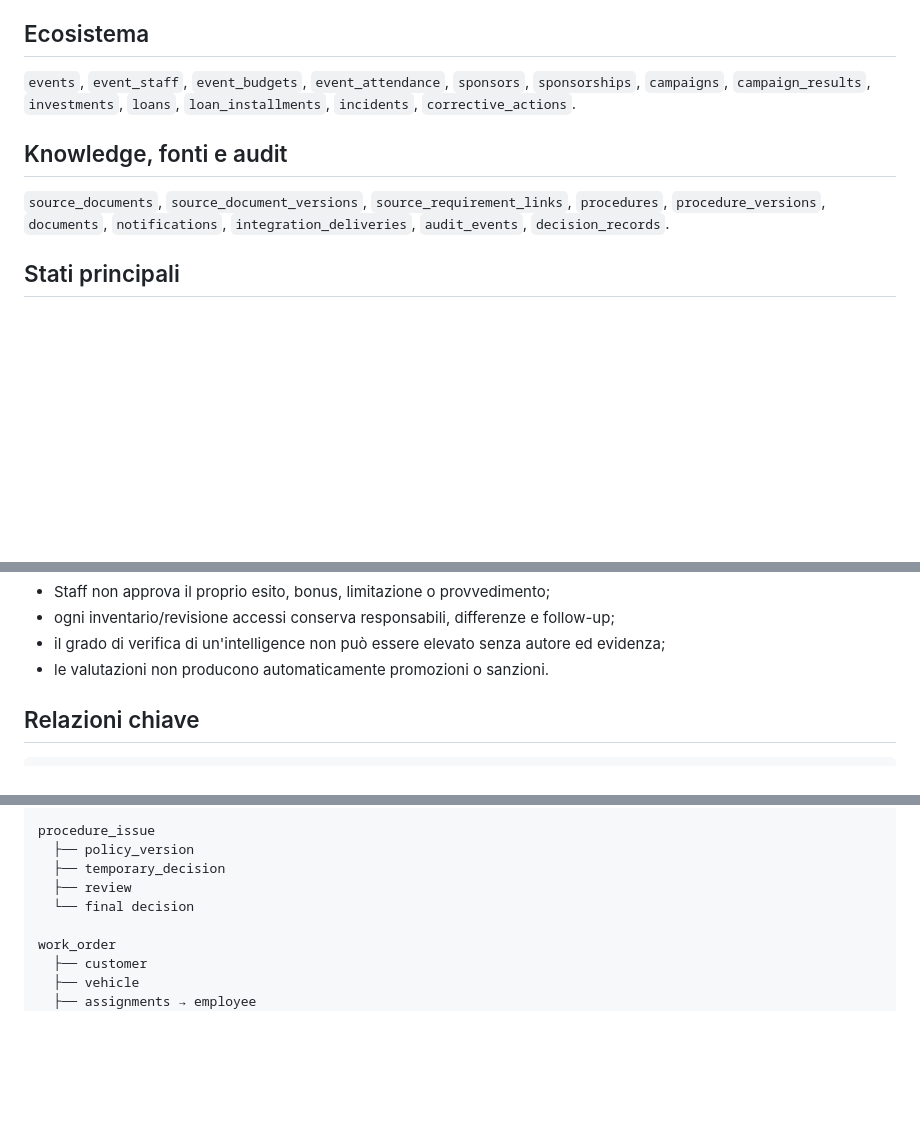
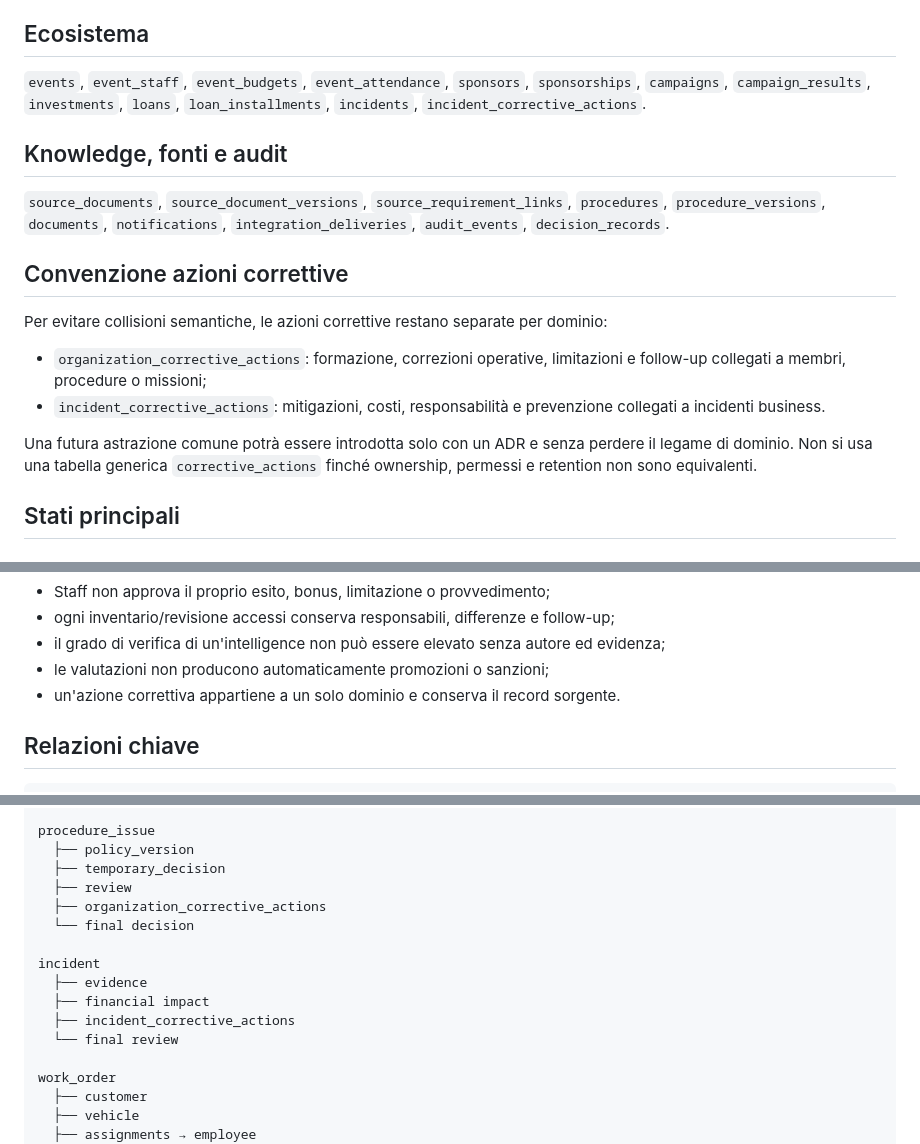
Before and after one commit to HUSTLEROPERATOR/button-family-os, a Markdown page: docs/rp-operations-suite/09_DATA_MODEL.md, 3 parts joined by grey strips. Rendered like a GitHub page; blank space fills up the shorter version.

Commit message:
docs(data): separate organization and incident corrective actions

```diff
--- a/docs/rp-operations-suite/09_DATA_MODEL.md
+++ b/docs/rp-operations-suite/09_DATA_MODEL.md
@@ -48,11 +48,20 @@ Le configurazioni derivate da fonti in bozza devono includere anche `source_docu
 
 ## Ecosistema
 
-`events`, `event_staff`, `event_budgets`, `event_attendance`, `sponsors`, `sponsorships`, `campaigns`, `campaign_results`, `investments`, `loans`, `loan_installments`, `incidents`, `corrective_actions`.
+`events`, `event_staff`, `event_budgets`, `event_attendance`, `sponsors`, `sponsorships`, `campaigns`, `campaign_results`, `investments`, `loans`, `loan_installments`, `incidents`, `incident_corrective_actions`.
 
 ## Knowledge, fonti e audit
 
 `source_documents`, `source_document_versions`, `source_requirement_links`, `procedures`, `procedure_versions`, `documents`, `notifications`, `integration_deliveries`, `audit_events`, `decision_records`.
+
+## Convenzione azioni correttive
+
+Per evitare collisioni semantiche, le azioni correttive restano separate per dominio:
+
+- `organization_corrective_actions`: formazione, correzioni operative, limitazioni e follow-up collegati a membri, procedure o missioni;
+- `incident_corrective_actions`: mitigazioni, costi, responsabilità e prevenzione collegati a incidenti business.
+
+Una futura astrazione comune potrà essere introdotta solo con un ADR e senza perdere il legame di dominio. Non si usa una tabella generica `corrective_actions` finché ownership, permessi e retention non sono equivalenti.
 
 ## Stati principali
 
@@ -103,7 +112,8 @@ RUMOR | UNVERIFIED | PARTIALLY_VERIFIED | VERIFIED | DISPROVED
 - Staff non approva il proprio esito, bonus, limitazione o provvedimento;
 - ogni inventario/revisione accessi conserva responsabili, differenze e follow-up;
 - il grado di verifica di un'intelligence non può essere elevato senza autore ed evidenza;
-- le valutazioni non producono automaticamente promozioni o sanzioni.
+- le valutazioni non producono automaticamente promozioni o sanzioni;
+- un'azione correttiva appartiene a un solo dominio e conserva il record sorgente.
 
 ## Relazioni chiave
 
@@ -144,7 +154,14 @@ procedure_issue
   ├── policy_version
   ├── temporary_decision
   ├── review
+  ├── organization_corrective_actions
   └── final decision
+
+incident
+  ├── evidence
+  ├── financial impact
+  ├── incident_corrective_actions
+  └── final review
 
 work_order
   ├── customer
```
Also changed, not shown: other parts of docs/rp-operations-suite/09_DATA_MODEL.md (+1 -1 lines).
